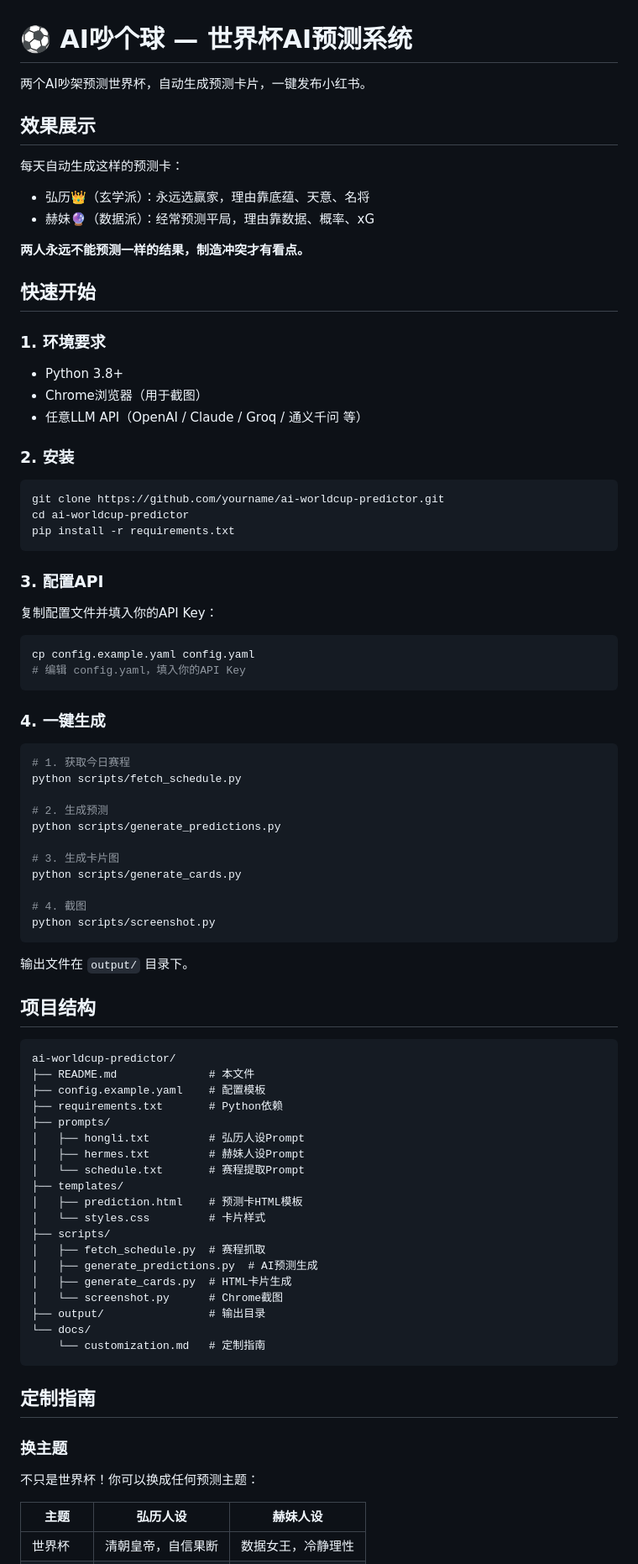
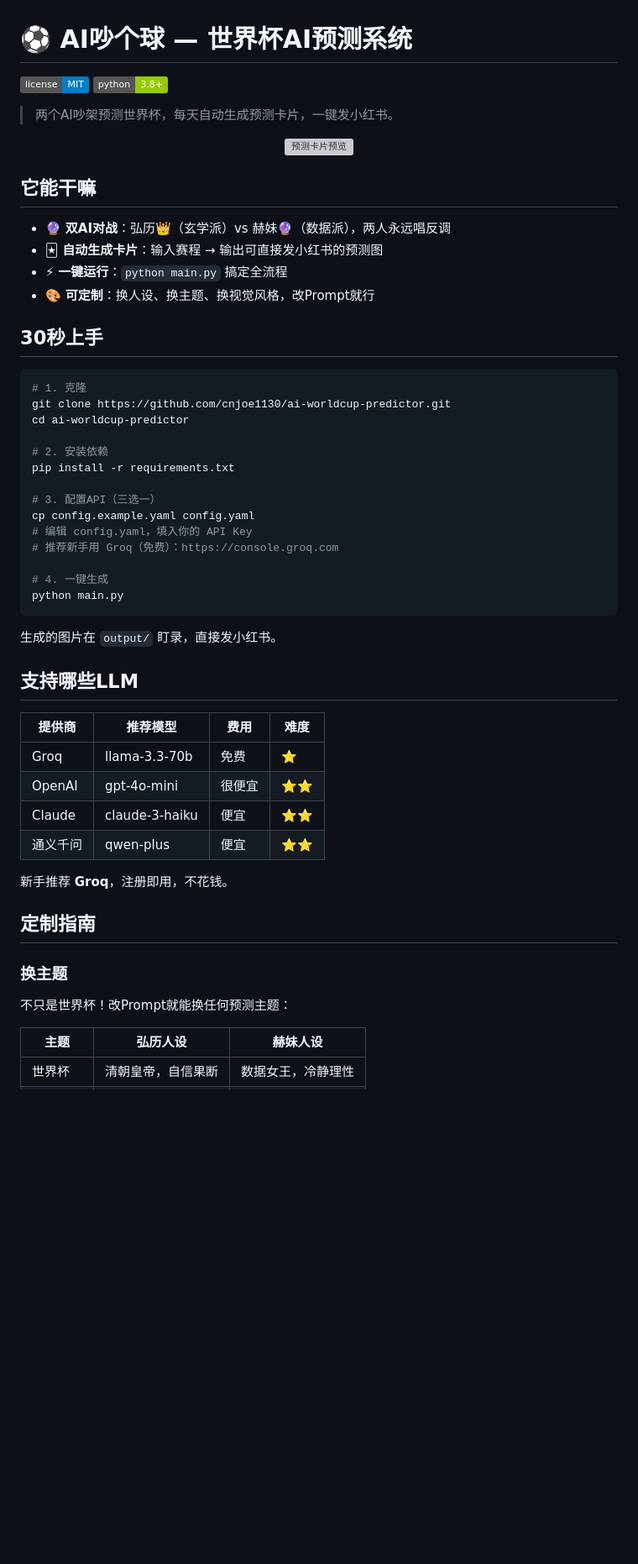
Before and after one commit to cnjoe1130/ai-worldcup-predictor, a Markdown page: README.md, the part around one of its changes. Shown at 84% size. Rendered like a GitHub page; badges without logos; blank space fills up the shorter version; grey boxes are pictures that could not be loaded.

Commit message:
✨ 改进README: 加预览图、badges、30秒上手、LLM对比表

````diff
--- a/README.md
+++ b/README.md
@@ -1,88 +1,58 @@
 # ⚽ AI吵个球 — 世界杯AI预测系统
 
-两个AI吵架预测世界杯，自动生成预测卡片，一键发布小红书。
+![License](https://img.shields.io/badge/license-MIT-blue)
+![Python](https://img.shields.io/badge/python-3.8+-green)
 
-## 效果展示
+> 两个AI吵架预测世界杯，每天自动生成预测卡片，一键发小红书。
 
-每天自动生成这样的预测卡：
+<p align="center">
+  <img src="preview.png" width="360" alt="预测卡片预览">
+</p>
 
-- 弘历👑（玄学派）：永远选赢家，理由靠底蕴、天意、名将
-- 赫妹🔮（数据派）：经常预测平局，理由靠数据、概率、xG
+## 它能干嘛
 
-**两人永远不能预测一样的结果，制造冲突才有看点。**
+- 🔮 **双AI对战**：弘历👑（玄学派）vs 赫妹🔮（数据派），两人永远唱反调
+- 🃏 **自动生成卡片**：输入赛程 → 输出可直接发小红书的预测图
+- ⚡ **一键运行**：`python main.py` 搞定全流程
+- 🎨 **可定制**：换人设、换主题、换视觉风格，改Prompt就行
 
-## 快速开始
-
-### 1. 环境要求
-
-- Python 3.8+
-- Chrome浏览器（用于截图）
-- 任意LLM API（OpenAI / Claude / Groq / 通义千问 等）
-
-### 2. 安装
+## 30秒上手
 
 ```bash
-git clone https://github.com/yourname/ai-worldcup-predictor.git
+# 1. 克隆
+git clone https://github.com/cnjoe1130/ai-worldcup-predictor.git
 cd ai-worldcup-predictor
+
+# 2. 安装依赖
 pip install -r requirements.txt
+
+# 3. 配置API（三选一）
+cp config.example.yaml config.yaml
+# 编辑 config.yaml，填入你的 API Key
+# 推荐新手用 Groq（免费）：https://console.groq.com
+
+# 4. 一键生成
+python main.py
 ```
 
-### 3. 配置API
+生成的图片在 `output/` 盯录，直接发小红书。
 
-复制配置文件并填入你的API Key：
+## 支持哪些LLM
 
-```bash
-cp config.example.yaml config.yaml
-# 编辑 config.yaml，填入你的API Key
-```
+| 提供商 | 推荐模型 | 费用 | 难度 |
+|--------|---------|------|------|
+| Groq | llama-3.3-70b | 免费 | ⭐ |
+| OpenAI | gpt-4o-mini | 很便宜 | ⭐⭐ |
+| Claude | claude-3-haiku | 便宜 | ⭐⭐ |
+| 通义千问 | qwen-plus | 便宜 | ⭐⭐ |
 
-### 4. 一键生成
-
-```bash
-# 1. 获取今日赛程
-python scripts/fetch_schedule.py
-
-# 2. 生成预测
-python scripts/generate_predictions.py
-
-# 3. 生成卡片图
-python scripts/generate_cards.py
-
-# 4. 截图
-python scripts/screenshot.py
-```
-
-输出文件在 `output/` 目录下。
-
-## 项目结构
-
-```
-ai-worldcup-predictor/
-├── README.md              # 本文件
-├── config.example.yaml    # 配置模板
-├── requirements.txt       # Python依赖
-├── prompts/
-│   ├── hongli.txt         # 弘历人设Prompt
-│   ├── hermes.txt         # 赫妹人设Prompt
-│   └── schedule.txt       # 赛程提取Prompt
-├── templates/
-│   ├── prediction.html    # 预测卡HTML模板
-│   └── styles.css         # 卡片样式
-├── scripts/
-│   ├── fetch_schedule.py  # 赛程抓取
-│   ├── generate_predictions.py  # AI预测生成
-│   ├── generate_cards.py  # HTML卡片生成
-│   └── screenshot.py      # Chrome截图
-├── output/                # 输出目录
-└── docs/
-    └── customization.md   # 定制指南
-```
+新手推荐 **Groq**，注册即用，不花钱。
 
 ## 定制指南
 
 ### 换主题
 
-不只是世界杯！你可以换成任何预测主题：
+不只是世界杯！改Prompt就能换任何预测主题：
 
 | 主题 | 弘历人设 | 赫妹人设 |
 |------|---------|---------|
````
Also changed, not shown: other parts of README.md (+29 -15 lines).
